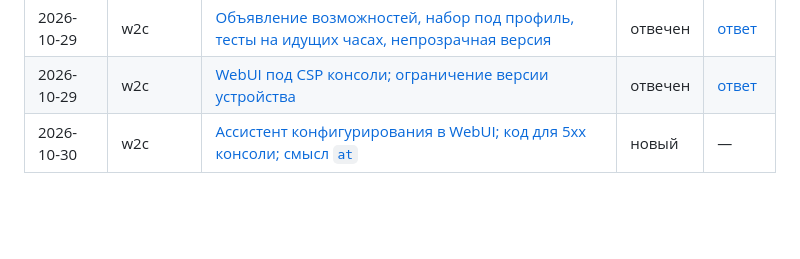
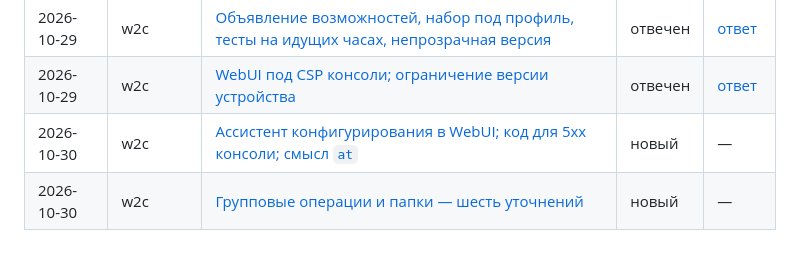
Before and after one commit to ndm234234/consolem, a Markdown page: api/requests/README.md, the part around the change. Rendered like a GitHub page; blank space fills up the shorter version.

```diff
--- a/api/requests/README.md
+++ b/api/requests/README.md
@@ -27,3 +27,4 @@
 | 2026-10-29 | w2c | [Объявление возможностей, набор под профиль, тесты на идущих часах, непрозрачная версия](2026-10-29-w2c-capabilities-request.md) | отвечен | [ответ](2026-10-29-w2c-capabilities-response.md) |
 | 2026-10-29 | w2c | [WebUI под CSP консоли; ограничение версии устройства](2026-10-29-w2c-webui-csp-request.md) | отвечен | [ответ](2026-10-29-w2c-webui-csp-response.md) |
 | 2026-10-30 | w2c | [Ассистент конфигурирования в WebUI; код для 5xx консоли; смысл `at`](2026-10-30-w2c-assist-request.md) | новый | — |
+| 2026-10-30 | w2c | [Групповые операции и папки — шесть уточнений](2026-10-30-w2c-operations-folders-request.md) | новый | — |
```
Also changed, not shown: api/requests/2026-10-30-w2c-operations-folders-request.md (added, +46 -0 lines).
